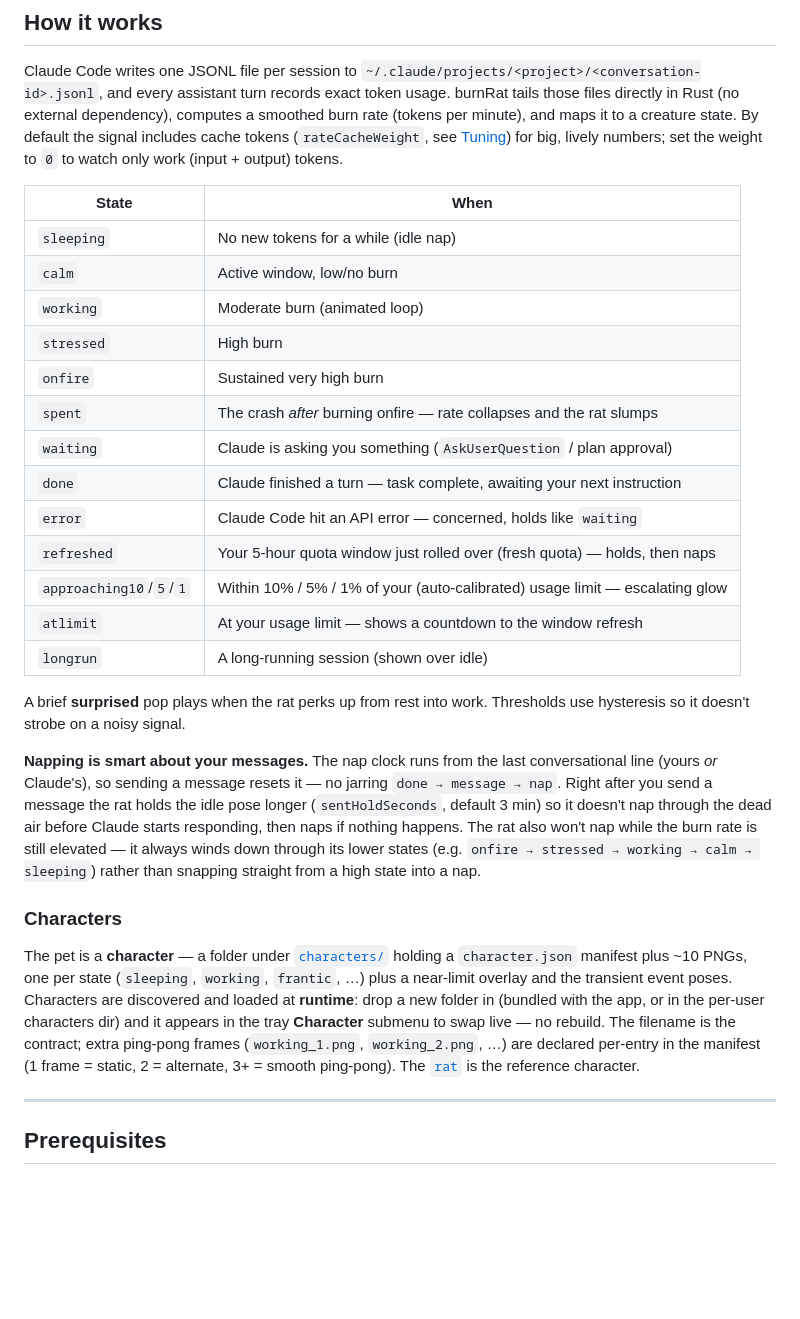
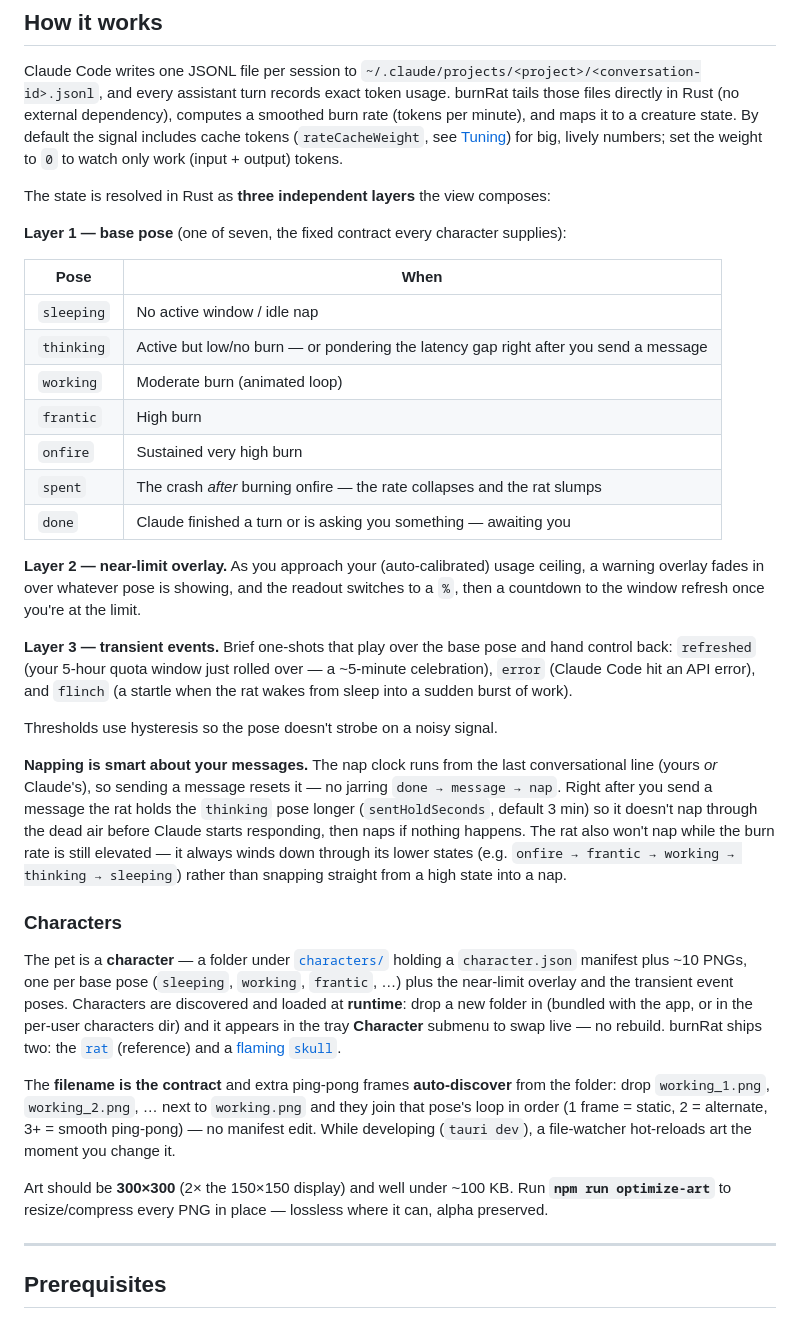
Before and after one commit to brac/burnRat, a Markdown page: README.md, the part around one of its changes. GitHub-like rendering; blank space fills up the shorter version.

Commit message:
docs: refresh README for the three-layer state model + character system
Replace the stale flat-state table (calm/stressed/waiting/approaching10-5-1/
atlimit/longrun) with the current three layers: 7 base poses, the near-limit
overlay, and the transient events (refreshed/error/flinch). Update the
Characters section for runtime folders, frame auto-discovery, the dev
hot-reload, the tray Character submenu, and `npm run optimize-art`. Fix the
napping/wind-down example to current pose names and note the startle now fires
on wake.

Co-Authored-By: Claude Opus 4.8 (1M context) <noreply@anthropic.com>

```diff
--- a/README.md
+++ b/README.md
@@ -10,29 +10,35 @@ burnRat is an *ambient companion*, not a dashboard. It floats over whatever you'
 
 Claude Code writes one JSONL file per session to `~/.claude/projects/<project>/<conversation-id>.jsonl`, and every assistant turn records exact token usage. burnRat tails those files directly in Rust (no external dependency), computes a smoothed burn rate (tokens per minute), and maps it to a creature state. By default the signal includes cache tokens (`rateCacheWeight`, see [Tuning](#tuning)) for big, lively numbers; set the weight to `0` to watch only work (input + output) tokens.
 
-| State | When |
+The state is resolved in Rust as **three independent layers** the view composes:
+
+**Layer 1 — base pose** (one of seven, the fixed contract every character supplies):
+
+| Pose | When |
 |---|---|
-| `sleeping` | No new tokens for a while (idle nap) |
-| `calm` | Active window, low/no burn |
+| `sleeping` | No active window / idle nap |
+| `thinking` | Active but low/no burn — or pondering the latency gap right after you send a message |
 | `working` | Moderate burn (animated loop) |
-| `stressed` | High burn |
+| `frantic` | High burn |
 | `onfire` | Sustained very high burn |
-| `spent` | The crash *after* burning onfire — rate collapses and the rat slumps |
-| `waiting` | Claude is asking you something (`AskUserQuestion` / plan approval) |
-| `done` | Claude finished a turn — task complete, awaiting your next instruction |
-| `error` | Claude Code hit an API error — concerned, holds like `waiting` |
-| `refreshed` | Your 5-hour quota window just rolled over (fresh quota) — holds, then naps |
-| `approaching10`/`5`/`1` | Within 10% / 5% / 1% of your (auto-calibrated) usage limit — escalating glow |
-| `atlimit` | At your usage limit — shows a countdown to the window refresh |
-| `longrun` | A long-running session (shown over idle) |
+| `spent` | The crash *after* burning onfire — the rate collapses and the rat slumps |
+| `done` | Claude finished a turn or is asking you something — awaiting you |
 
-A brief **surprised** pop plays when the rat perks up from rest into work. Thresholds use hysteresis so it doesn't strobe on a noisy signal.
+**Layer 2 — near-limit overlay.** As you approach your (auto-calibrated) usage ceiling, a warning overlay fades in over whatever pose is showing, and the readout switches to a `%`, then a countdown to the window refresh once you're at the limit.
 
-**Napping is smart about your messages.** The nap clock runs from the last conversational line (yours *or* Claude's), so sending a message resets it — no jarring `done → message → nap`. Right after you send a message the rat holds the idle pose longer (`sentHoldSeconds`, default 3 min) so it doesn't nap through the dead air before Claude starts responding, then naps if nothing happens. The rat also won't nap while the burn rate is still elevated — it always winds down through its lower states (e.g. `onfire → stressed → working → calm → sleeping`) rather than snapping straight from a high state into a nap.
+**Layer 3 — transient events.** Brief one-shots that play over the base pose and hand control back: `refreshed` (your 5-hour quota window just rolled over — a ~5-minute celebration), `error` (Claude Code hit an API error), and `flinch` (a startle when the rat wakes from sleep into a sudden burst of work).
+
+Thresholds use hysteresis so the pose doesn't strobe on a noisy signal.
+
+**Napping is smart about your messages.** The nap clock runs from the last conversational line (yours *or* Claude's), so sending a message resets it — no jarring `done → message → nap`. Right after you send a message the rat holds the `thinking` pose longer (`sentHoldSeconds`, default 3 min) so it doesn't nap through the dead air before Claude starts responding, then naps if nothing happens. The rat also won't nap while the burn rate is still elevated — it always winds down through its lower states (e.g. `onfire → frantic → working → thinking → sleeping`) rather than snapping straight from a high state into a nap.
 
 ### Characters
 
-The pet is a **character** — a folder under [`characters/`](characters/) holding a `character.json` manifest plus ~10 PNGs, one per state (`sleeping`, `working`, `frantic`, …) plus a near-limit overlay and the transient event poses. Characters are discovered and loaded at **runtime**: drop a new folder in (bundled with the app, or in the per-user characters dir) and it appears in the tray **Character** submenu to swap live — no rebuild. The filename is the contract; extra ping-pong frames (`working_1.png`, `working_2.png`, …) are declared per-entry in the manifest (1 frame = static, 2 = alternate, 3+ = smooth ping-pong). The [`rat`](characters/rat/) is the reference character.
+The pet is a **character** — a folder under [`characters/`](characters/) holding a `character.json` manifest plus ~10 PNGs, one per base pose (`sleeping`, `working`, `frantic`, …) plus the near-limit overlay and the transient event poses. Characters are discovered and loaded at **runtime**: drop a new folder in (bundled with the app, or in the per-user characters dir) and it appears in the tray **Character** submenu to swap live — no rebuild. burnRat ships two: the [`rat`](characters/rat/) (reference) and a [flaming `skull`](characters/skull/).
+
+The **filename is the contract** and extra ping-pong frames **auto-discover** from the folder: drop `working_1.png`, `working_2.png`, … next to `working.png` and they join that pose's loop in order (1 frame = static, 2 = alternate, 3+ = smooth ping-pong) — no manifest edit. While developing (`tauri dev`), a file-watcher hot-reloads art the moment you change it.
+
+Art should be **300×300** (2× the 150×150 display) and well under ~100 KB. Run **`npm run optimize-art`** to resize/compress every PNG in place — lossless where it can, alpha preserved.
 
 ---
 
```
Also changed, not shown: other parts of README.md (+4 -4 lines).
